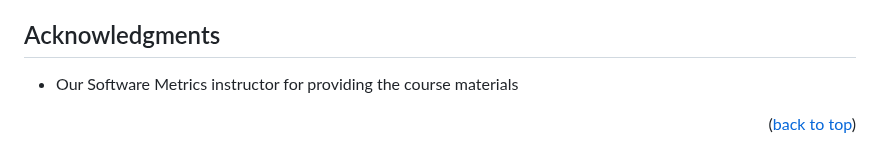
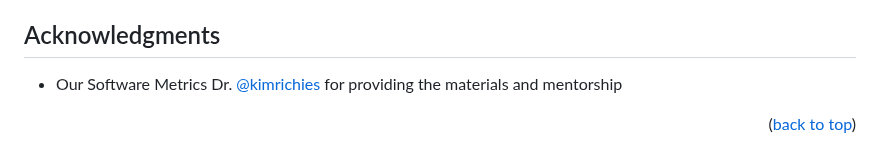
Before and after one commit to LiamBolt/software-metrics-g8, a Markdown page: README.md, the part around the change. Drawn GitHub-style.

```diff
--- a/README.md
+++ b/README.md
@@ -327,7 +327,7 @@ Distributed under the MIT License. See `LICENSE.txt` for more information.
 <!-- ACKNOWLEDGMENTS -->
 ## Acknowledgments
 
-* Our Software Metrics instructor for providing the course materials
+* Our Software Metrics Dr. [@kimrichies](https://github.com/kimrichies) for providing the materials and mentorship
 
 <p align="right">(<a href="#readme-top">back to top</a>)</p>
 
```
